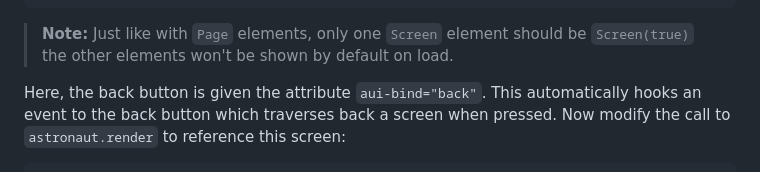
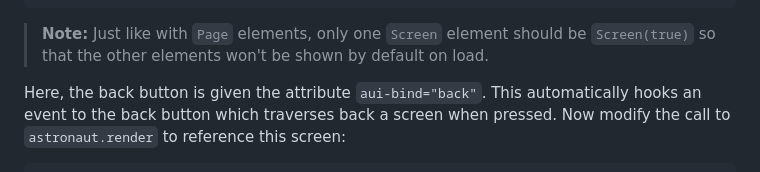
Before and after one commit to LiveGTech/Adapt-UI, a Markdown page: docs/en/astronaut-getting-started.md, the part around the change. Drawn GitHub-style.

Commit message:
Fix a typo in Astronaut getting started docs

````diff
--- a/docs/en/astronaut-getting-started.md
+++ b/docs/en/astronaut-getting-started.md
@@ -350,7 +350,7 @@ var aboutScreen = Screen (
 );
 ```
 
-> **Note:** Just like with `Page` elements, only one `Screen` element should be `Screen(true)` the other elements won't be shown by default on load.
+> **Note:** Just like with `Page` elements, only one `Screen` element should be `Screen(true)` so that the other elements won't be shown by default on load.
 
 Here, the back button is given the attribute `aui-bind="back"`. This automatically hooks an event to the back button which traverses back a screen when pressed. Now modify the call to `astronaut.render` to reference this screen:
 
````
